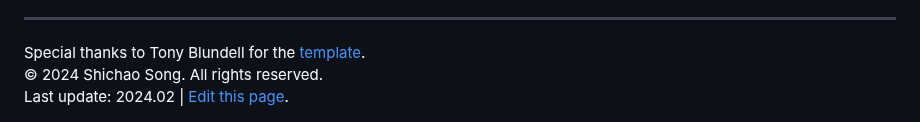
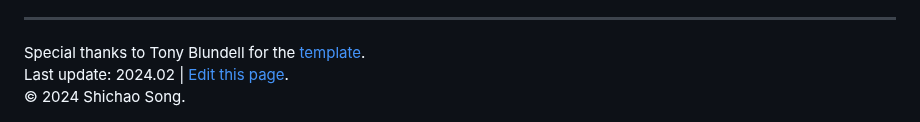
Before and after one commit to Ki-Seki/Ki-Seki.github.io, a Markdown page: index.md, the part around the change. Rendered like a GitHub page.

```diff
--- a/index.md
+++ b/index.md
@@ -95,7 +95,7 @@ title: Shichao Song (宋世超)
 
 <footer style='text-align:center; font-size:0.85em; line-height: 1.35em'>
     Special thanks to Tony Blundell for the <a href='https://github.com/tonyblundell/pandoc-bootstrap-template'>template</a>.<br>
-    &copy; 2024 Shichao Song. All rights reserved.<br>
-    Last update: 2024.02 | <a href='https://github.com/Ki-Seki/ki-seki.github.io/blob/master/index.md'>Edit this page</a>.
+    Last update: 2024.02 | <a href='https://github.com/Ki-Seki/ki-seki.github.io/blob/master/index.md'>Edit this page</a>.<br>
+    &copy; 2024 Shichao Song.
 </footer>
 <br>
```
